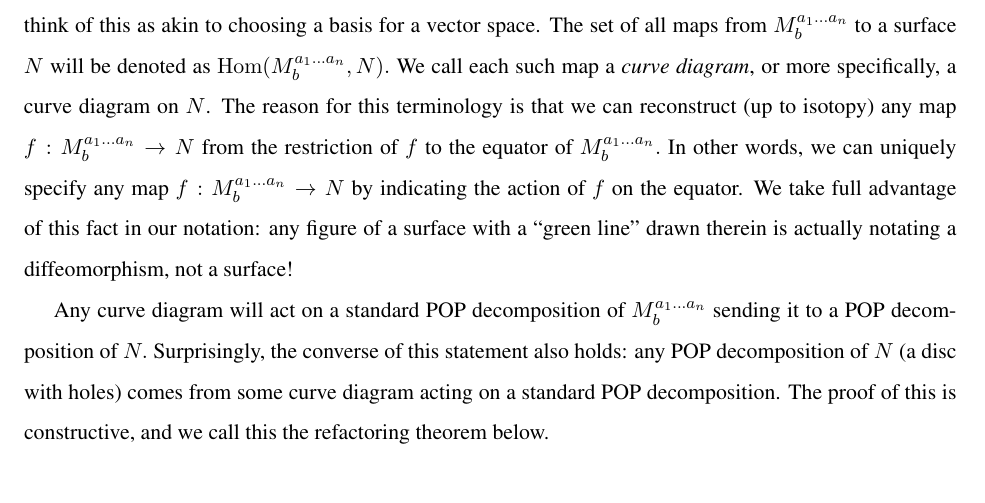
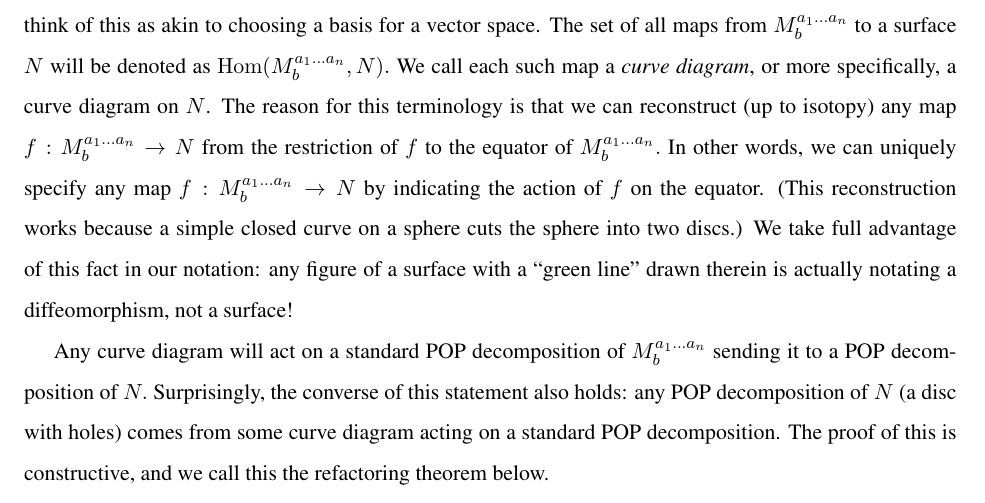
Before and after one commit to punkdit/fibonacci, a LaTeX paper (guide.tex): part of page 15 of 19 before the commit and part of page 15 of 20 after it, cut so that both start at the same text. Compiled offline with pdfLaTeX.

Commit message:
commit edits

```diff
--- a/guide.tex
+++ b/guide.tex
@@ -1221,10 +1221,13 @@ We call each such map a \emph{curve diagram},
 or more specifically, a curve diagram on $N$.
 The reason for this terminology is that we can reconstruct (up to isotopy)
 any map $f:\StdM\to N$ from
-the restriction of $f$ to the equator of $\StdM.$ % XXX XXX XXX \cggb{citation? or obvious?}
+the restriction of $f$ to the equator of $\StdM.$
 In other words, we can uniquely specify any map
 $f:\StdM\to N$ by indicating the action of
-$f$ on the equator. We take full advantage of this
+$f$ on the equator.
+(This reconstruction works because a simple closed curve on a sphere cuts
+the sphere into two discs.)
+We take full advantage of this
 fact in our notation: any figure of a surface
 with a ``green line'' drawn therein is actually notating a
 diffeomorphism, not a surface!
```
